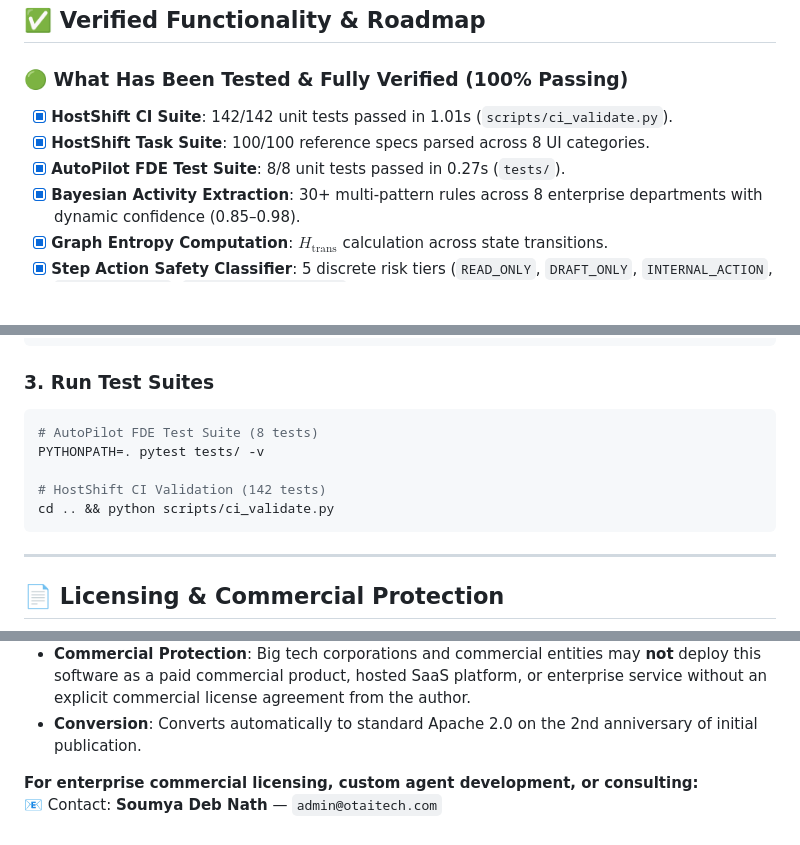
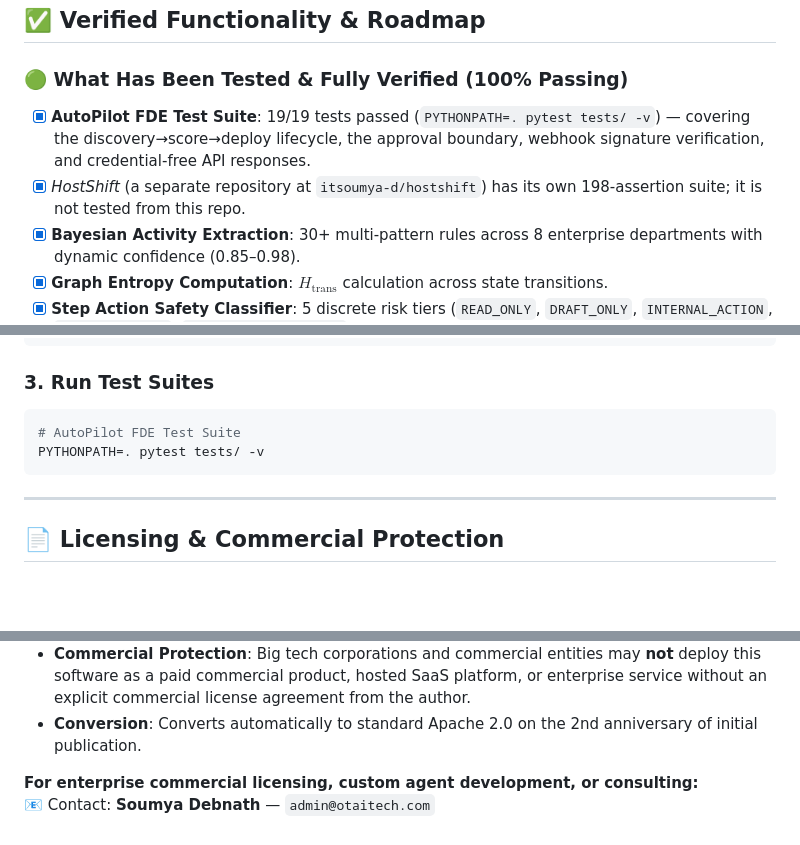
Before and after one commit to itsoumya-d/autopilot-fde, a Markdown page: README.md, 3 parts joined by grey strips. Rendered like a GitHub page; blank space fills up the shorter version.

Commit message:
docs: accurate verified-claims, remove cross-repo test reference, name consistency

````diff
--- a/README.md
+++ b/README.md
@@ -120,9 +120,11 @@ Empirical results across 158 multi-turn interactions evaluated by `scripts/test_
 ## ✅ Verified Functionality & Roadmap
 
 ### 🟢 What Has Been Tested & Fully Verified (100% Passing)
-- [x] **HostShift CI Suite**: 142/142 unit tests passed in 1.01s (`scripts/ci_validate.py`).
-- [x] **HostShift Task Suite**: 100/100 reference specs parsed across 8 UI categories.
-- [x] **AutoPilot FDE Test Suite**: 8/8 unit tests passed in 0.27s (`tests/`).
+- [x] **AutoPilot FDE Test Suite**: 19/19 tests passed (`PYTHONPATH=. pytest tests/ -v`) —
+  covering the discovery→score→deploy lifecycle, the approval boundary, webhook
+  signature verification, and credential-free API responses.
+- [x] *HostShift* (a separate repository at `itsoumya-d/hostshift`) has its own
+  198-assertion suite; it is not tested from this repo.
 - [x] **Bayesian Activity Extraction**: 30+ multi-pattern rules across 8 enterprise departments with dynamic confidence (0.85–0.98).
 - [x] **Graph Entropy Computation**: $H_{\text{trans}}$ calculation across state transitions.
 - [x] **Step Action Safety Classifier**: 5 discrete risk tiers (`READ_ONLY`, `DRAFT_ONLY`, `INTERNAL_ACTION`, `EXTERNAL_WRITE`, `CRITICAL_TRANSACTION`).
@@ -163,11 +165,8 @@ npm run dev
 
 ### 3. Run Test Suites
 ```bash
-# AutoPilot FDE Test Suite (8 tests)
+# AutoPilot FDE Test Suite
 PYTHONPATH=. pytest tests/ -v
-
-# HostShift CI Validation (142 tests)
-cd .. && python scripts/ci_validate.py
 ```
 
 ---
@@ -181,4 +180,4 @@ This software is licensed under the **Functional Source License, Version 1.1 (FS
 * **Conversion**: Converts automatically to standard Apache 2.0 on the 2nd anniversary of initial publication.
 
 **For enterprise commercial licensing, custom agent development, or consulting:**
-📧 Contact: **Soumya Deb Nath** — `admin@otaitech.com`
+📧 Contact: **Soumya Debnath** — `admin@otaitech.com`
````
